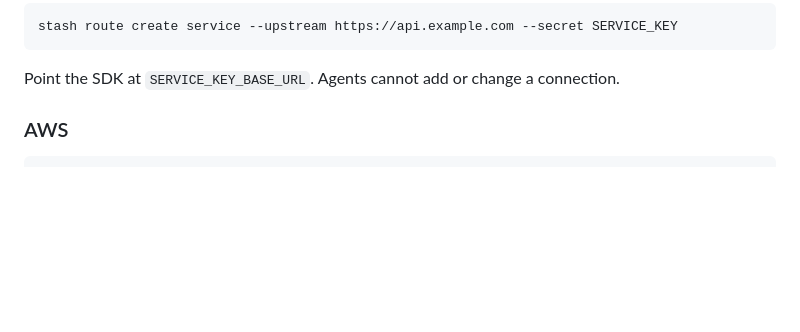
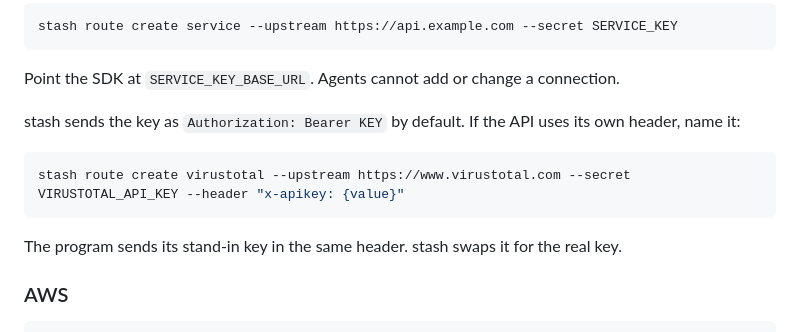
Before and after one commit to FatherMarz/stash, a Markdown page: README.md, the part around the change. Rendered like a GitHub page; blank space fills up the shorter version.

Commit message:
README: name the key header for an API with its own header
Claude-Session: https://claude.ai/code/session_012ohvxgBTjBQnNZ7EgsthJY

````diff
--- a/README.md
+++ b/README.md
@@ -50,6 +50,14 @@ stash route create service --upstream https://api.example.com --secret SERVICE_K
 ```
 
 Point the SDK at `SERVICE_KEY_BASE_URL`. Agents cannot add or change a connection.
+
+stash sends the key as `Authorization: Bearer KEY` by default. If the API uses its own header, name it:
+
+```sh
+stash route create virustotal --upstream https://www.virustotal.com --secret VIRUSTOTAL_API_KEY --header "x-apikey: {value}"
+```
+
+The program sends its stand-in key in the same header. stash swaps it for the real key.
 
 ### AWS
 
````
